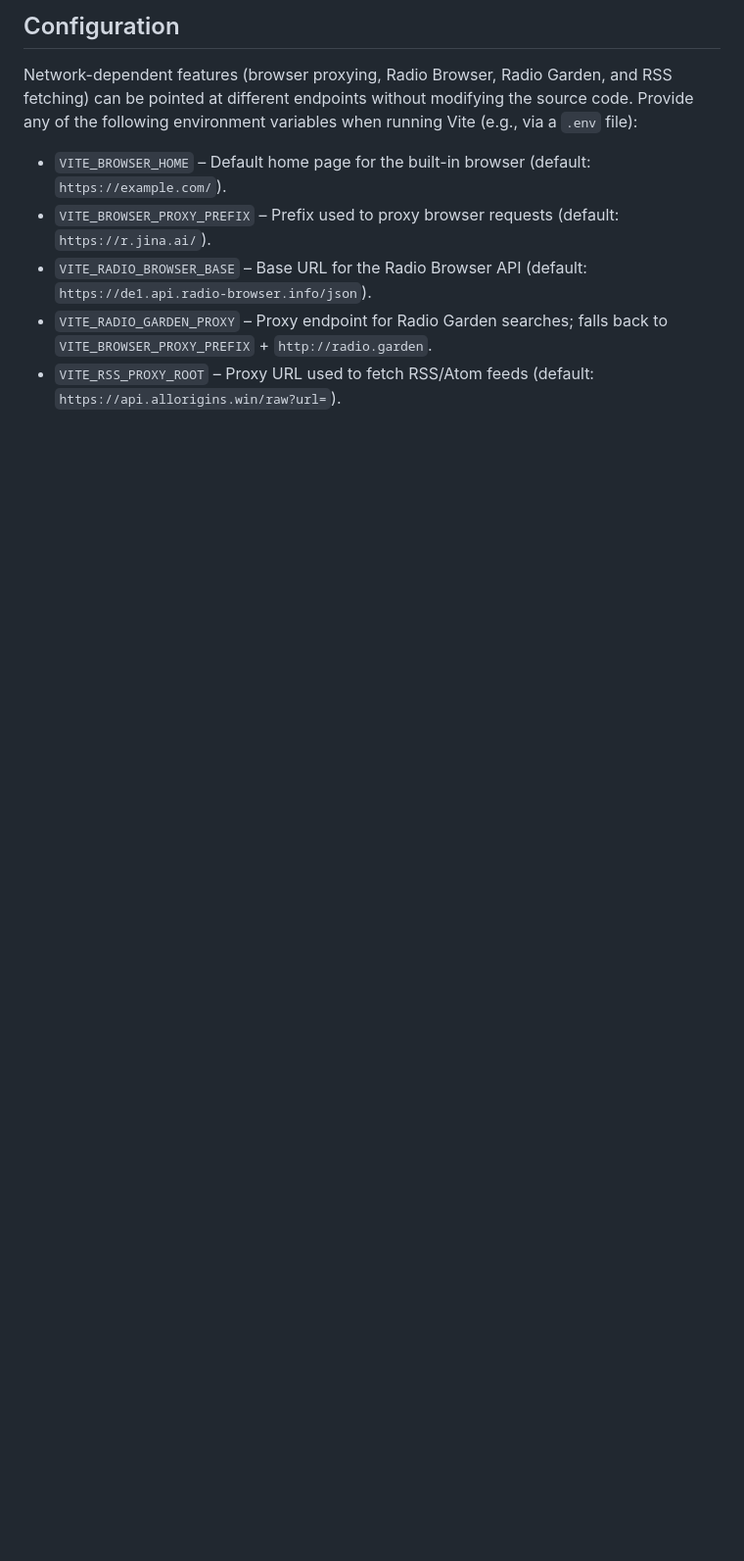
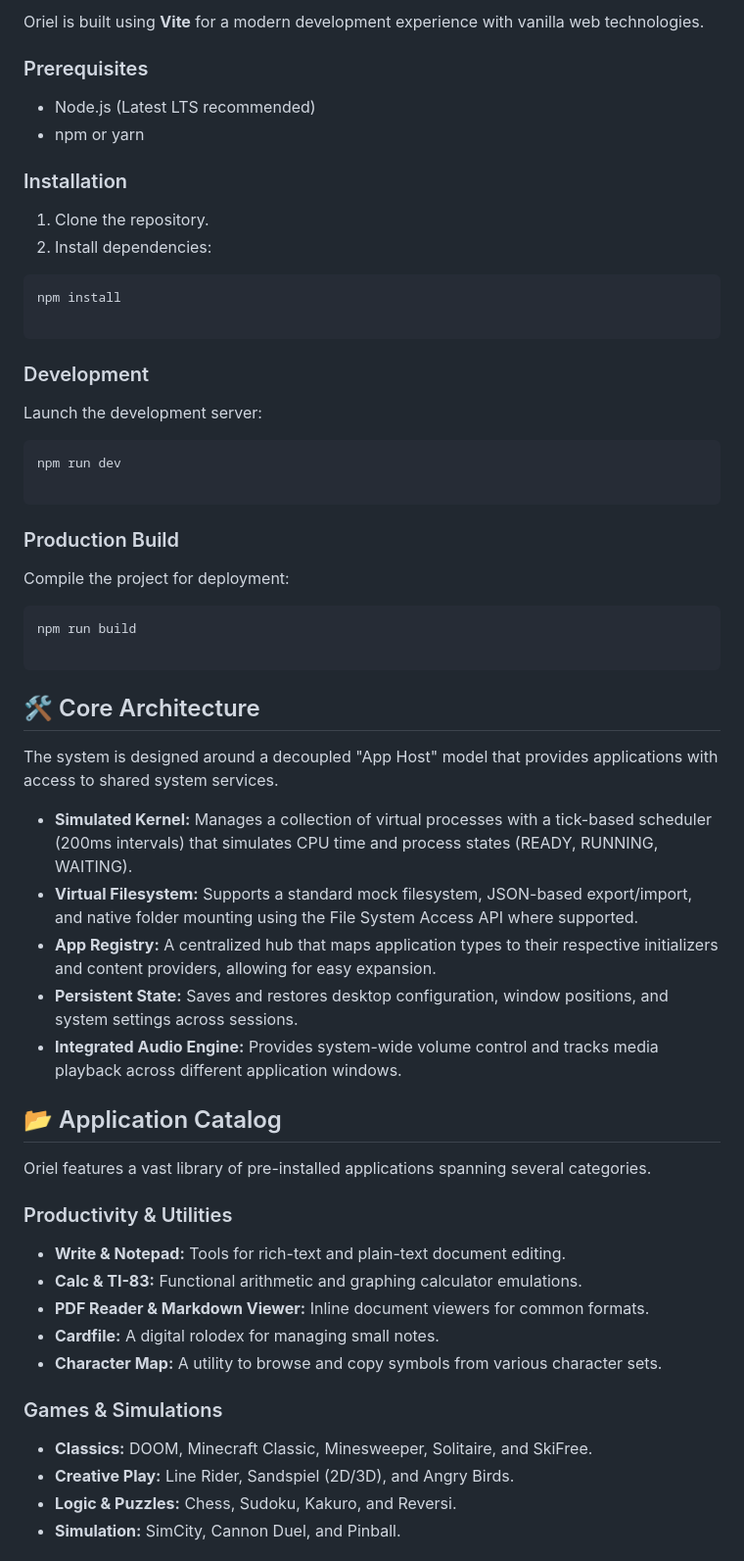
Before and after one commit to seanwevans/Oriel, a Markdown page: README.md, the part around one of its changes. Shown at 98% size. GitHub-like rendering; blank space fills up the shorter version.

Commit message:
Enhance README with project details and app catalog
Updated project description and added detailed application catalog.

````diff
--- a/README.md
+++ b/README.md
@@ -73,10 +9,66 @@ Oriel is a small retro desktop simulation built with vanilla HTML, CSS, and Java
 
-## Configuration
+Oriel is built using **Vite** for a modern development experience with vanilla web technologies.
 
-Network-dependent features (browser proxying, Radio Browser, Radio Garden, and RSS fetching) can be pointed at different endpoints without modifying the source code. Provide any of the following environment variables when running Vite (e.g., via a `.env` file):
+### Prerequisites
 
-- `VITE_BROWSER_HOME` – Default home page for the built-in browser (default: `https://example.com/`).
-- `VITE_BROWSER_PROXY_PREFIX` – Prefix used to proxy browser requests (default: `https://r.jina.ai/`).
-- `VITE_RADIO_BROWSER_BASE` – Base URL for the Radio Browser API (default: `https://de1.api.radio-browser.info/json`).
-- `VITE_RADIO_GARDEN_PROXY` – Proxy endpoint for Radio Garden searches; falls back to `VITE_BROWSER_PROXY_PREFIX` + `http://radio.garden`.
-- `VITE_RSS_PROXY_ROOT` – Proxy URL used to fetch RSS/Atom feeds (default: `https://api.allorigins.win/raw?url=`).
+* Node.js (Latest LTS recommended)
+* npm or yarn
+
+### Installation
+
+1. Clone the repository.
+2. Install dependencies:
+```bash
+npm install
+
+```
+
+
+
+### Development
+
+Launch the development server:
+
+```bash
+npm run dev
+
+```
+
+### Production Build
+
+Compile the project for deployment:
+
+```bash
+npm run build
+
+```
+
+## 🛠 Core Architecture
+
+The system is designed around a decoupled "App Host" model that provides applications with access to shared system services.
+
+* **Simulated Kernel:** Manages a collection of virtual processes with a tick-based scheduler (200ms intervals) that simulates CPU time and process states (READY, RUNNING, WAITING).
+* **Virtual Filesystem:** Supports a standard mock filesystem, JSON-based export/import, and native folder mounting using the File System Access API where supported.
+* **App Registry:** A centralized hub that maps application types to their respective initializers and content providers, allowing for easy expansion.
+* **Persistent State:** Saves and restores desktop configuration, window positions, and system settings across sessions.
+* **Integrated Audio Engine:** Provides system-wide volume control and tracks media playback across different application windows.
+
+## 📂 Application Catalog
+
+Oriel features a vast library of pre-installed applications spanning several categories.
+
+### Productivity & Utilities
+
+* **Write & Notepad:** Tools for rich-text and plain-text document editing.
+* **Calc & TI-83:** Functional arithmetic and graphing calculator emulations.
+* **PDF Reader & Markdown Viewer:** Inline document viewers for common formats.
+* **Cardfile:** A digital rolodex for managing small notes.
+* **Character Map:** A utility to browse and copy symbols from various character sets.
+
+### Games & Simulations
+
+* **Classics:** DOOM, Minecraft Classic, Minesweeper, Solitaire, and SkiFree.
+* **Creative Play:** Line Rider, Sandspiel (2D/3D), and Angry Birds.
+* **Logic & Puzzles:** Chess, Sudoku, Kakuro, and Reversi.
+* **Simulation:** SimCity, Cannon Duel, and Pinball.
+
````
Also changed, not shown: other parts of README.md (+37 -68 lines).
